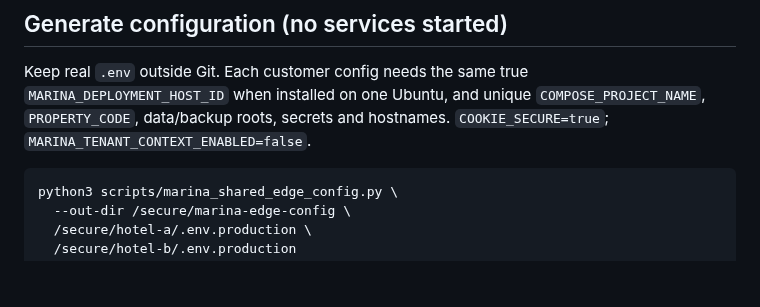
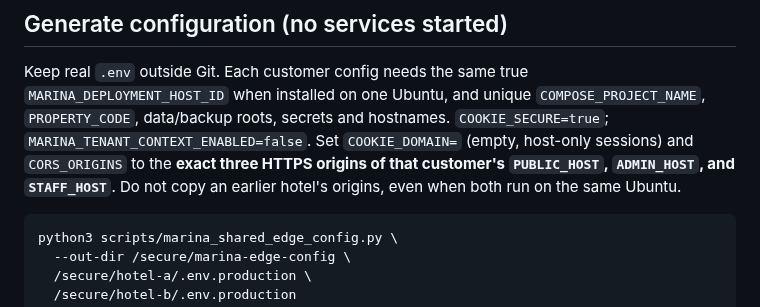
Before and after one commit to stvelikiy-star/resort-os, a Markdown page: docs/MARINA_SHARED_EDGE_ACCEPTANCE_20261105.md, the part around the change. GitHub-like rendering; blank space fills up the shorter version.

Commit message:
docs(marina): require distinct CORS origins and host-only cookies per customer

````diff
--- a/docs/MARINA_SHARED_EDGE_ACCEPTANCE_20261105.md
+++ b/docs/MARINA_SHARED_EDGE_ACCEPTANCE_20261105.md
@@ -27,6 +27,7 @@ Keep real `.env` outside Git. Each customer config needs the same true
 `MARINA_DEPLOYMENT_HOST_ID` when installed on one Ubuntu, and unique
 `COMPOSE_PROJECT_NAME`, `PROPERTY_CODE`, data/backup roots, secrets and hostnames.
 `COOKIE_SECURE=true`; `MARINA_TENANT_CONTEXT_ENABLED=false`.
+Set `COOKIE_DOMAIN=` (empty, host-only sessions) and `CORS_ORIGINS` to the **exact three HTTPS origins of that customer's `PUBLIC_HOST`, `ADMIN_HOST`, and `STAFF_HOST`**. Do not copy an earlier hotel's origins, even when both run on the same Ubuntu.
 
 ```bash
 python3 scripts/marina_shared_edge_config.py \
````
